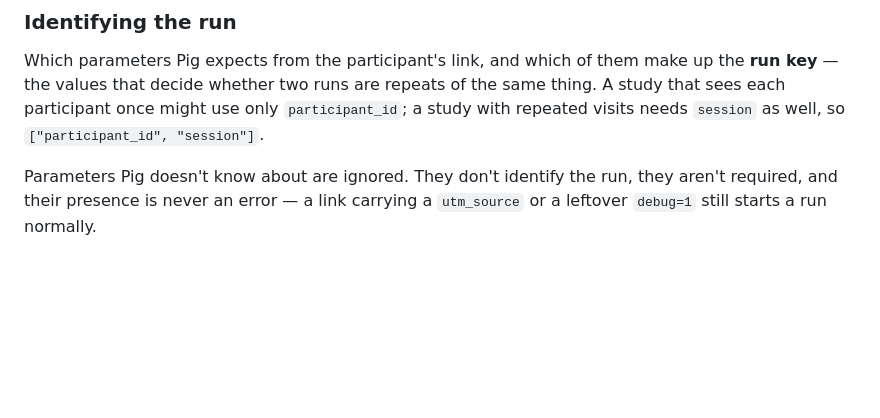
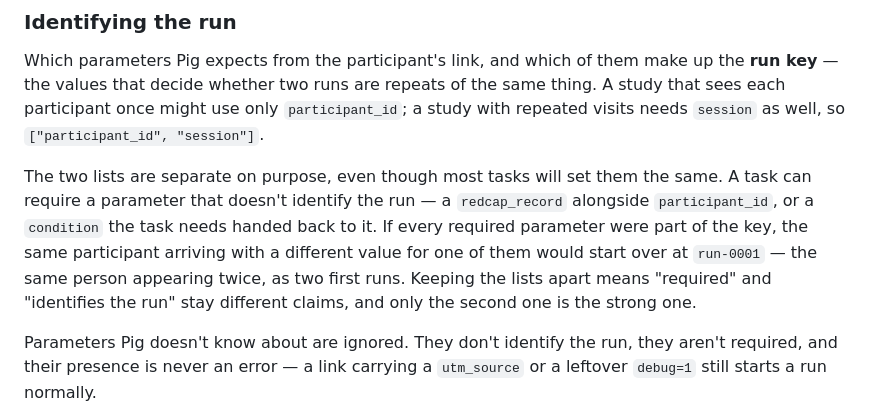
Before and after one commit to uwmadison-chm/psych-ingestor, a Markdown page: docs/configuration.md, the part around the change. Drawn GitHub-style; blank space fills up the shorter version.

Commit message:
Say why parameters and run_key are separate lists
They're identical in both example tasks, which makes the split look
redundant. It isn't: a task can require a parameter that doesn't identify
the run, and folding the two together would give the same participant a
fresh run-0001 whenever that parameter changed.

Came up while designing #3 as a question about whether run_key is needed
at all. The answer is yes, and the reason was nowhere in the docs.

Co-Authored-By: Claude Opus 5 <noreply@anthropic.com>

```diff
--- a/docs/configuration.md
+++ b/docs/configuration.md
@@ -97,6 +97,14 @@ Which parameters Pig expects from the participant's link, and which of them make
 **run key** — the values that decide whether two runs are repeats of the same thing. A
 study that sees each participant once might use only `participant_id`; a study with
 repeated visits needs `session` as well, so `["participant_id", "session"]`.
+
+The two lists are separate on purpose, even though most tasks will set them the same. A
+task can require a parameter that doesn't identify the run — a `redcap_record` alongside
+`participant_id`, or a `condition` the task needs handed back to it. If every required
+parameter were part of the key, the same participant arriving with a different value for
+one of them would start over at `run-0001` — the same person appearing twice, as two first
+runs. Keeping the lists apart means "required" and "identifies the run" stay different
+claims, and only the second one is the strong one.
 
 Parameters Pig doesn't know about are ignored. They don't identify the run, they aren't
 required, and their presence is never an error — a link carrying a `utm_source` or a
```
